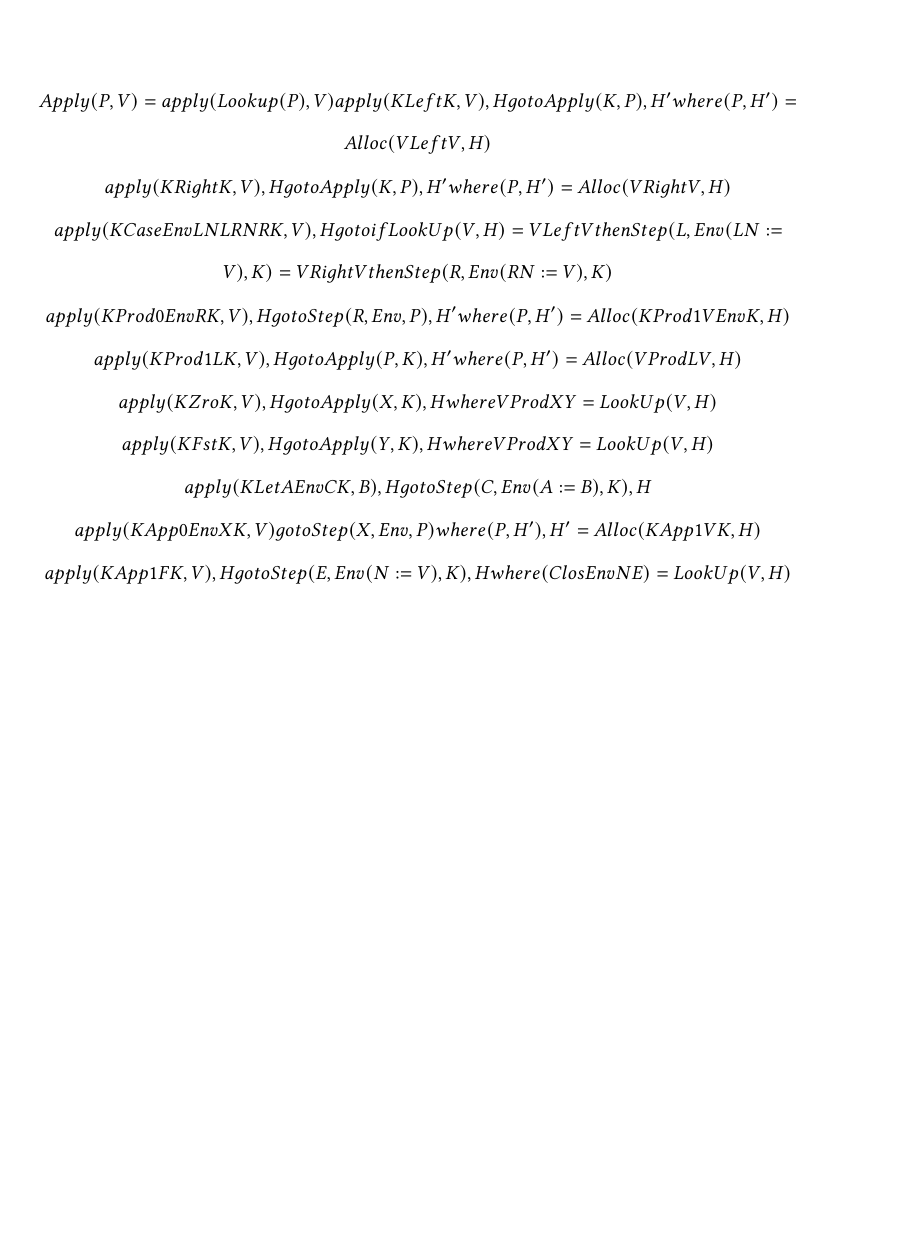
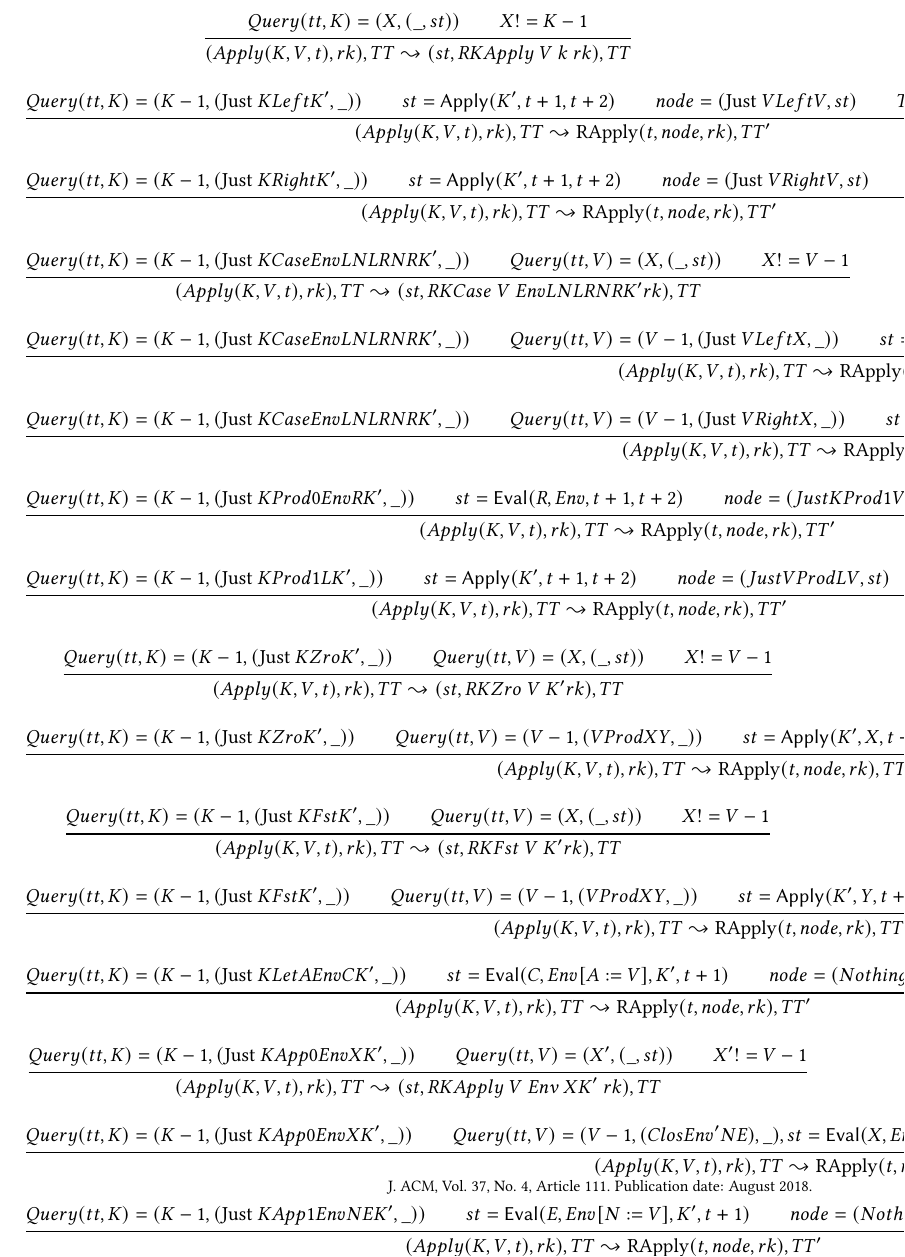
Before and after one commit to MarisaKirisame/zombie_paper, a LaTeX paper (main.tex, which reads cekr.tex): part of page 9 of 11 before the commit and part of page 11 of 12 after it, cut at the place of the change, the shorter picture padded with empty space. Compiled offline with pdfLaTeX.

Commit message:
formalized

```diff
--- a/cekr.tex
+++ b/cekr.tex
@@ -51,2 +69,19 @@ Hence we call it the CEKR Machine.
 \end{figure}
+\begin{figure}
 \begin{mathpar}
+	\inferrule{Query(tt, K) = (X, (\_, st)) \and X != K - 1}{(Apply(K, V, t), rk), TT \leadsto (st, RKApply~ V~ k~ rk), TT} \and
+	\inferrule{Query(tt, K) = (K-1, (\Just~ KLeft K', \_)) \and st = \Apply(K', t+1, t+2) \and node = (\Just~ VLeft V, st) \and TT' = insert(TT, t, node)}{(Apply(K, V, t), rk), TT \leadsto \RApply(t, node, rk), TT'} \and
+	\inferrule{Query(tt, K) = (K-1, (\Just~ KRight K', \_)) \and st = \Apply(K', t+1, t+2) \and node = (\Just~ VRight V, st) \and TT' = insert(TT, t, node)}{(Apply(K, V, t), rk), TT \leadsto \RApply(t, node, rk), TT'} \and
+	\inferrule{Query(tt, K) = (K-1, (\Just~ KCase Env LN L RN R K', \_)) \and Query(tt, V) = (X, (\_, st)) \and X != V - 1}{(Apply(K, V, t), rk), TT \leadsto (st, RKCase~ V~ Env LN L RN R K' rk), TT} \and
+	\inferrule{Query(tt, K) = (K-1, (\Just~ KCase Env LN L RN R K', \_)) \and Query(tt, V) = (V-1, (\Just~ VLeft X, \_)) \and st = \Eval(L, \Env[LN := X], K', t+1) \and node = (Nothing, st) \and TT' = insert(TT, t, node)}{(Apply(K, V, t), rk), TT \leadsto \RApply(t, node, rk), TT'} \and
+	\inferrule{Query(tt, K) = (K-1, (\Just~ KCase Env LN L RN R K', \_)) \and Query(tt, V) = (V-1, (\Just~ VRight X, \_)) \and st = \Eval(R, \Env[RN := X], K', t+1) \and node = (Nothing, st) \and TT' = insert(TT, t, node)}{(Apply(K, V, t), rk), TT \leadsto \RApply(t, node, rk), TT'} \and
+	\inferrule{Query(tt, K) = (K-1, (\Just~ KProd0 Env R K', \_)) \and st = \Eval(R, Env, t+1, t+2) \and node = (Just KProd1 V Env K', st) \and TT' = insert(TT, t, node)}{(Apply(K, V, t), rk), TT \leadsto \RApply(t, node, rk), TT'} \and
+	\inferrule{Query(tt, K) = (K-1, (\Just~ KProd1 L K', \_)) \and st = \Apply(K', t+1, t+2) \and node = (Just VProd L V, st) \and TT' = insert(TT, t, node)}{(Apply(K, V, t), rk), TT \leadsto \RApply(t, node, rk), TT'} \and
+	\inferrule{Query(tt, K) = (K-1, (\Just~ KZro K', \_)) \and Query(tt, V) = (X, (\_, st)) \and X != V - 1}{(Apply(K, V, t), rk), TT \leadsto (st, RKZro~ V~ K' rk), TT} \and
+	\inferrule{Query(tt, K) = (K-1, (\Just~ KZro K', \_)) \and Query(tt, V) = (V-1, (VProd X Y, \_)) \and st = \Apply(K', X, t+1) \and node = (Nothing, st) \and TT' = insert(TT, t, node)}{(Apply(K, V, t), rk), TT \leadsto \RApply(t, node, rk), TT'} \and
+	\inferrule{Query(tt, K) = (K-1, (\Just~ KFst K', \_)) \and Query(tt, V) = (X, (\_, st)) \and X != V - 1}{(Apply(K, V, t), rk), TT \leadsto (st, RKFst~ V~ K' rk), TT} \and
+	\inferrule{Query(tt, K) = (K-1, (\Just~ KFst K', \_)) \and Query(tt, V) = (V-1, (VProd X Y, \_)) \and st = \Apply(K', Y, t+1) \and node = (Nothing, st) \and TT' = insert(TT, t, node)}{(Apply(K, V, t), rk), TT \leadsto \RApply(t, node, rk), TT'} \and
+	\inferrule{Query(tt, K) = (K-1, (\Just~ KLet A Env C K', \_)) \and st = \Eval(C, Env[A := V], K', t+1) \and node = (Nothing, st) \and TT' = insert(TT, t, node)}{(Apply(K, V, t), rk), TT \leadsto \RApply(t, node, rk), TT'} \and
+	\inferrule{Query(tt, K) = (K-1, (\Just~ KApp0 Env X K', \_)) \and Query(tt, V) = (X', (\_, st)) \and X' != V - 1}{(Apply(K, V, t), rk), TT \leadsto (st, RKApply~ V~ \Env~ X K'~ rk), TT} \and
+	\inferrule{Query(tt, K) = (K-1, (\Just~ KApp0 Env X K', \_)) \and Query(tt, V) = (V-1, (Clos Env' N E), \_), st = \Eval(X, Env, t+1, t+2) \and node = (Just KApp1 Env' N E K', st) \and TT' = insert(TT, t, node)}{(Apply(K, V, t), rk), TT \leadsto \RApply(t, node, rk), TT'} \and
+	\inferrule{Query(tt, K) = (K-1, (\Just~ KApp1 Env N E K', \_)) \and st = \Eval(E, Env[N := V], K', t+1) \and node = (Nothing, st) \and TT' = insert(TT, t, node)}{(Apply(K, V, t), rk), TT \leadsto \RApply(t, node, rk), TT'} \and
@@ -63,25 +88,2 @@ Hence we call it the CEKR Machine.
 \end{mathpar}
-\begin{mathpar}
-	Apply(P, V) = apply(Lookup(P), V)
-	apply(KLeft K, V), H goto Apply(K, P), H' where (P, H') = Alloc(VLeft V, H)
-
-	apply(KRight K, V), H goto Apply(K, P), H' where (P, H') = Alloc(VRight V, H)
-
-	apply(KCase Env LN L RN R K, V), H goto
-	if LookUp(V, H) = VLeft V then Step(L, Env(LN := V), K)
-	= VRight V then Step(R, Env(RN := V), K)
-
-	apply(KProd0 Env R K, V), H goto Step(R, Env, P), H' where (P, H') = Alloc(KProd1 V Env K, H)
-
-	apply(KProd1 L K, V), H goto Apply(P, K), H' where (P, H') = Alloc(VProd L V, H)
-
-	apply(KZro K, V), H goto Apply(X, K), H where VProd X Y = LookUp(V, H)
-
-	apply(KFst K, V), H goto Apply(Y, K), H where VProd X Y = LookUp(V, H)
-
-	apply(KLet A Env C K, B), H goto Step(C, Env(A := B), K), H
-
-	apply(KApp0 Env X K, V) goto Step(X, Env, P) where (P, H'), H' = Alloc(KApp1 V K, H)
-
-	apply(KApp1 F K, V), H goto Step(E, Env(N := V), K), H where (Clos Env N E) = LookUp(V, H)
-\end{mathpar}
+\end{figure}
```
Also changed, not shown: core.tex (+4 -4 lines), main.pdf, cekr.tex (38 more changed lines). Lines whose indentation alone changed are shown as unchanged.
